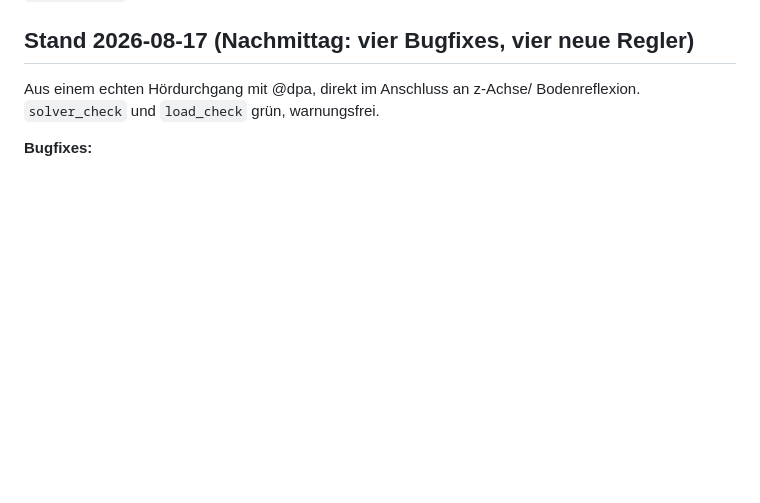
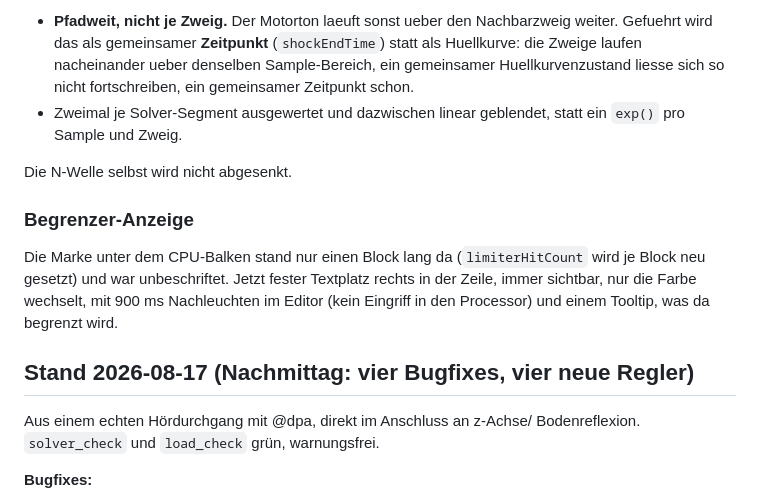
Before and after one commit to 3Dietrich/Dopplerfeld, a Markdown page: ARCHITEKTUR.md, the part around one of its changes. GitHub-like rendering; blank space fills up the shorter version.

Commit message:
Architektur-Karte: Stand 2026-08-23 (Rotoren, Vorbeiflug-Schleife, Luft, Rueckwaerts-Anteil, Stossfront-Absenkung)
Co-Authored-By: Claude Opus 5 <noreply@anthropic.com>

```diff
--- a/ARCHITEKTUR.md
+++ b/ARCHITEKTUR.md
@@ -409,3 +504,20 @@ kritischer Code mit bestehender `solver_check`-Abdeckung, kein Schnellschuss.
+- **Pfadweit, nicht je Zweig.** Der Motorton laeuft sonst ueber den
+  Nachbarzweig weiter. Gefuehrt wird das als gemeinsamer **Zeitpunkt**
+  (`shockEndTime`) statt als Huellkurve: die Zweige laufen nacheinander ueber
+  denselben Sample-Bereich, ein gemeinsamer Huellkurvenzustand liesse sich so
+  nicht fortschreiben, ein gemeinsamer Zeitpunkt schon.
+- Zweimal je Solver-Segment ausgewertet und dazwischen linear geblendet, statt
+  ein `exp()` pro Sample und Zweig.
+
+Die N-Welle selbst wird nicht abgesenkt.
+
+### Begrenzer-Anzeige
+
+Die Marke unter dem CPU-Balken stand nur einen Block lang da
+(`limiterHitCount` wird je Block neu gesetzt) und war unbeschriftet. Jetzt
+fester Textplatz rechts in der Zeile, immer sichtbar, nur die Farbe wechselt,
+mit 900 ms Nachleuchten im Editor (kein Eingriff in den Processor) und einem
+Tooltip, was da begrenzt wird.
 
 ## Stand 2026-08-17 (Nachmittag: vier Bugfixes, vier neue Regler)
 
```
Also changed, not shown: other parts of ARCHITEKTUR.md (+95 -0 lines).
